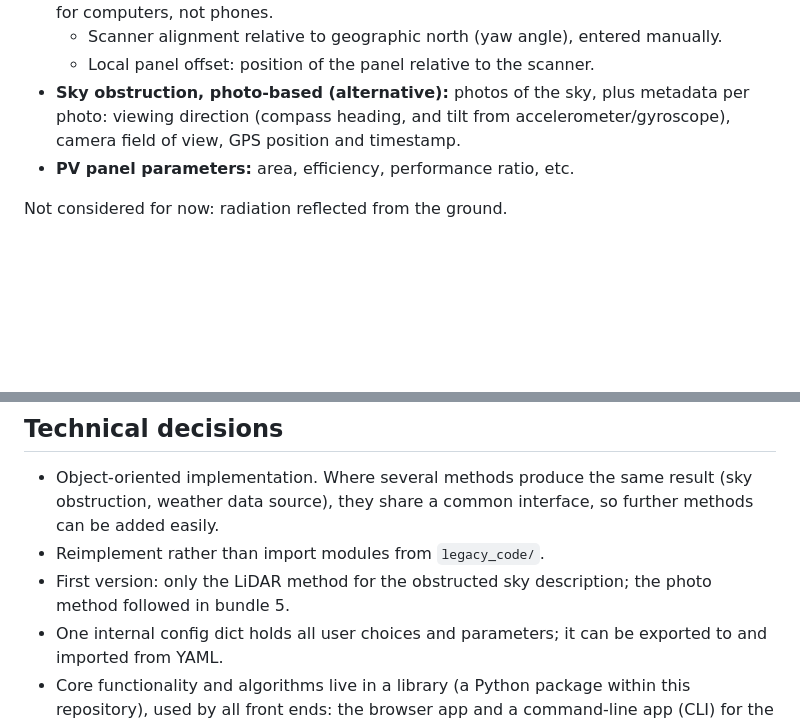
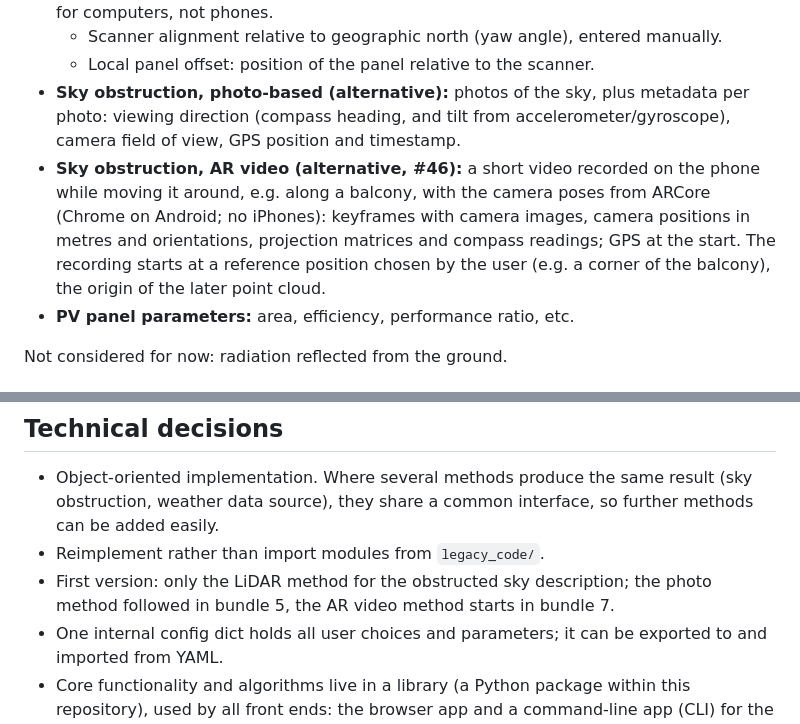
Before and after one commit to laggondo/pv_yield, a Markdown page: concept.md, 2 parts joined by grey strips. Drawn GitHub-style; blank space fills up the shorter version.

```diff
--- a/concept.md
+++ b/concept.md
@@ -34,6 +34,7 @@ Estimate the photovoltaic (PV) yield for a user-defined location:
   - Scanner alignment relative to geographic north (yaw angle), entered manually.
   - Local panel offset: position of the panel relative to the scanner.
 - **Sky obstruction, photo-based (alternative):** photos of the sky, plus metadata per photo: viewing direction (compass heading, and tilt from accelerometer/gyroscope), camera field of view, GPS position and timestamp.
+- **Sky obstruction, AR video (alternative, #46):** a short video recorded on the phone while moving it around, e.g. along a balcony, with the camera poses from ARCore (Chrome on Android; no iPhones): keyframes with camera images, camera positions in metres and orientations, projection matrices and compass readings; GPS at the start. The recording starts at a reference position chosen by the user (e.g. a corner of the balcony), the origin of the later point cloud.
 - **PV panel parameters:** area, efficiency, performance ratio, etc.
 
 Not considered for now: radiation reflected from the ground.
@@ -124,7 +135,7 @@ Brings in the sun position over the year and the weather data, and produces the
 
 - Object-oriented implementation. Where several methods produce the same result (sky obstruction, weather data source), they share a common interface, so further methods can be added easily.
 - Reimplement rather than import modules from `legacy_code/`.
-- First version: only the LiDAR method for the obstructed sky description; the photo method followed in bundle 5.
+- First version: only the LiDAR method for the obstructed sky description; the photo method followed in bundle 5, the AR video method starts in bundle 7.
 - One internal config dict holds all user choices and parameters; it can be exported to and imported from YAML.
 - Core functionality and algorithms live in a library (a Python package within this repository), used by all front ends: the browser app and a command-line app (CLI) for the computer, which suits the LiDAR processing. The core does no user interaction and no file access: it takes data and returns results. User interface and file handling stay in the front ends; plotting is a separate part of the library, so both front ends share the same plots.
 - Browser front end: plain HTML/JavaScript for the user interface, with the Python library running underneath via Pyodide. This gives full control over touch input, camera and sensors, which the photo method needs. Python runs in a Web Worker so the page stays responsive, the Pyodide version is pinned, and each page loads only the packages it needs. The first-visit download (~30 MB for pvlib on top of Pyodide, then cached by the browser) is acceptable.
```
Also changed, not shown: other parts of concept.md (+11 -1 lines).
